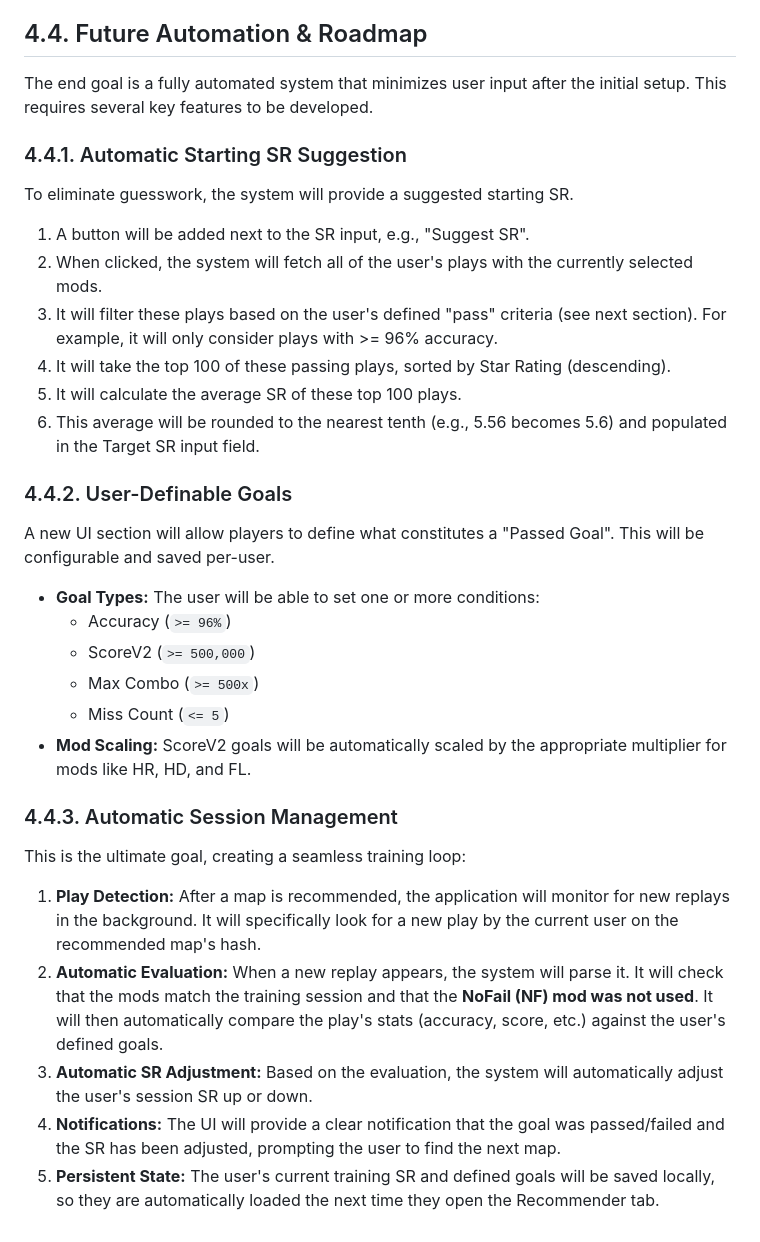
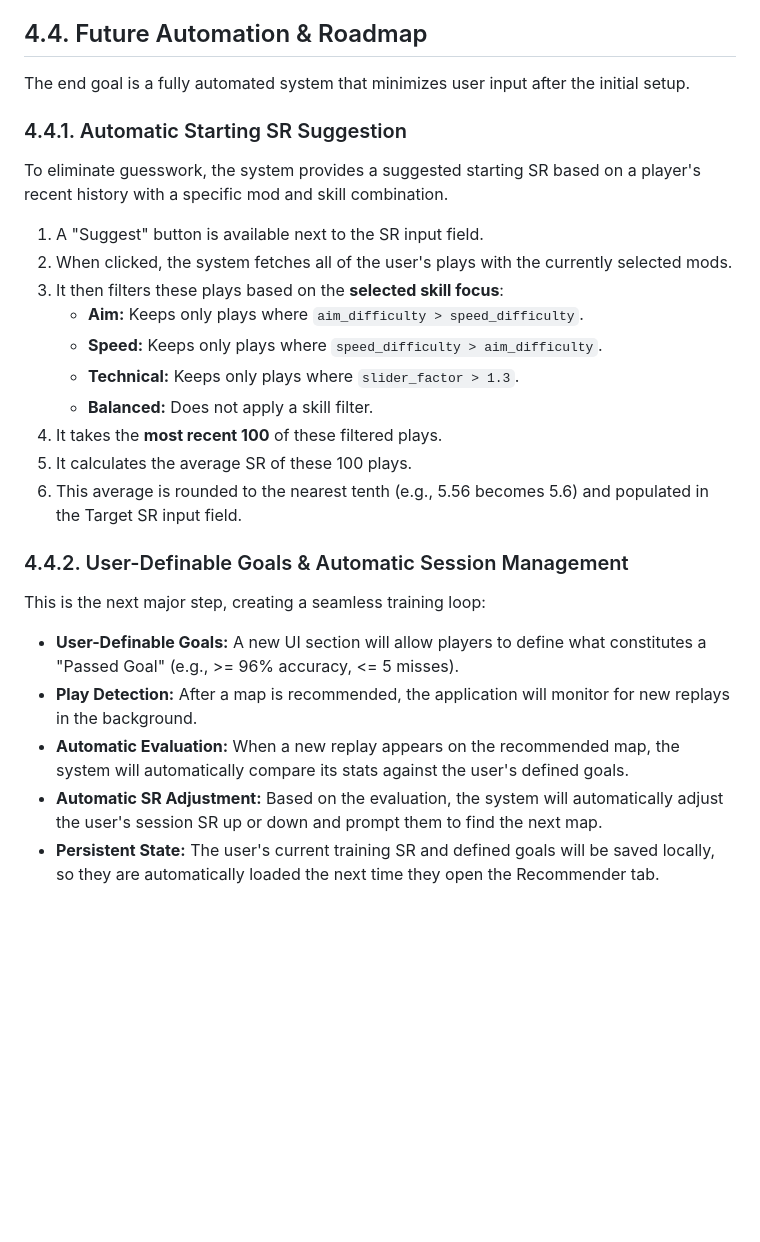
Before and after one commit to Xiphiros/osu-tracker, a Markdown page: memory-bank/04_Training_Model_Recommender.md, the part around the change printed below. Drawn GitHub-style; blank space fills up the shorter version.

Commit message:
docs: update recommender model to include new skill focuses

```diff
--- a/memory-bank/04_Training_Model_Recommender.md
+++ b/memory-bank/04_Training_Model_Recommender.md
@@ -38,33 +48,27 @@ The current implementation requires manual user feedback to guide the session.
 
 ## 4.4. Future Automation & Roadmap
 
-The end goal is a fully automated system that minimizes user input after the initial setup. This requires several key features to be developed.
+The end goal is a fully automated system that minimizes user input after the initial setup.
 
 ### 4.4.1. Automatic Starting SR Suggestion
 
-To eliminate guesswork, the system will provide a suggested starting SR.
-1.  A button will be added next to the SR input, e.g., "Suggest SR".
-2.  When clicked, the system will fetch all of the user's plays with the currently selected mods.
-3.  It will filter these plays based on the user's defined "pass" criteria (see next section). For example, it will only consider plays with >= 96% accuracy.
-4.  It will take the top 100 of these passing plays, sorted by Star Rating (descending).
-5.  It will calculate the average SR of these top 100 plays.
-6.  This average will be rounded to the nearest tenth (e.g., 5.56 becomes 5.6) and populated in the Target SR input field.
+To eliminate guesswork, the system provides a suggested starting SR based on a player's recent history with a specific mod and skill combination.
+1.  A "Suggest" button is available next to the SR input field.
+2.  When clicked, the system fetches all of the user's plays with the currently selected mods.
+3.  It then filters these plays based on the **selected skill focus**:
+    *   **Aim:** Keeps only plays where `aim_difficulty > speed_difficulty`.
+    *   **Speed:** Keeps only plays where `speed_difficulty > aim_difficulty`.
+    *   **Technical:** Keeps only plays where `slider_factor > 1.3`.
+    *   **Balanced:** Does not apply a skill filter.
+4.  It takes the **most recent 100** of these filtered plays.
+5.  It calculates the average SR of these 100 plays.
+6.  This average is rounded to the nearest tenth (e.g., 5.56 becomes 5.6) and populated in the Target SR input field.
 
-### 4.4.2. User-Definable Goals
+### 4.4.2. User-Definable Goals & Automatic Session Management
 
-A new UI section will allow players to define what constitutes a "Passed Goal". This will be configurable and saved per-user.
--   **Goal Types:** The user will be able to set one or more conditions:
-    -   Accuracy (`>= 96%`)
-    -   ScoreV2 (`>= 500,000`)
-    -   Max Combo (`>= 500x`)
-    -   Miss Count (`<= 5`)
--   **Mod Scaling:** ScoreV2 goals will be automatically scaled by the appropriate multiplier for mods like HR, HD, and FL.
-
-### 4.4.3. Automatic Session Management
-
-This is the ultimate goal, creating a seamless training loop:
-1.  **Play Detection:** After a map is recommended, the application will monitor for new replays in the background. It will specifically look for a new play by the current user on the recommended map's hash.
-2.  **Automatic Evaluation:** When a new replay appears, the system will parse it. It will check that the mods match the training session and that the **NoFail (NF) mod was not used**. It will then automatically compare the play's stats (accuracy, score, etc.) against the user's defined goals.
-3.  **Automatic SR Adjustment:** Based on the evaluation, the system will automatically adjust the user's session SR up or down.
-4.  **Notifications:** The UI will provide a clear notification that the goal was passed/failed and the SR has been adjusted, prompting the user to find the next map.
-5.  **Persistent State:** The user's current training SR and defined goals will be saved locally, so they are automatically loaded the next time they open the Recommender tab.
+This is the next major step, creating a seamless training loop:
+-   **User-Definable Goals:** A new UI section will allow players to define what constitutes a "Passed Goal" (e.g., >= 96% accuracy, <= 5 misses).
+-   **Play Detection:** After a map is recommended, the application will monitor for new replays in the background.
+-   **Automatic Evaluation:** When a new replay appears on the recommended map, the system will automatically compare its stats against the user's defined goals.
+-   **Automatic SR Adjustment:** Based on the evaluation, the system will automatically adjust the user's session SR up or down and prompt them to find the next map.
+-   **Persistent State:** The user's current training SR and defined goals will be saved locally, so they are automatically loaded the next time they open the Recommender tab.
```
Also changed, not shown: other parts of memory-bank/04_Training_Model_Recommender.md (+16 -6 lines).
